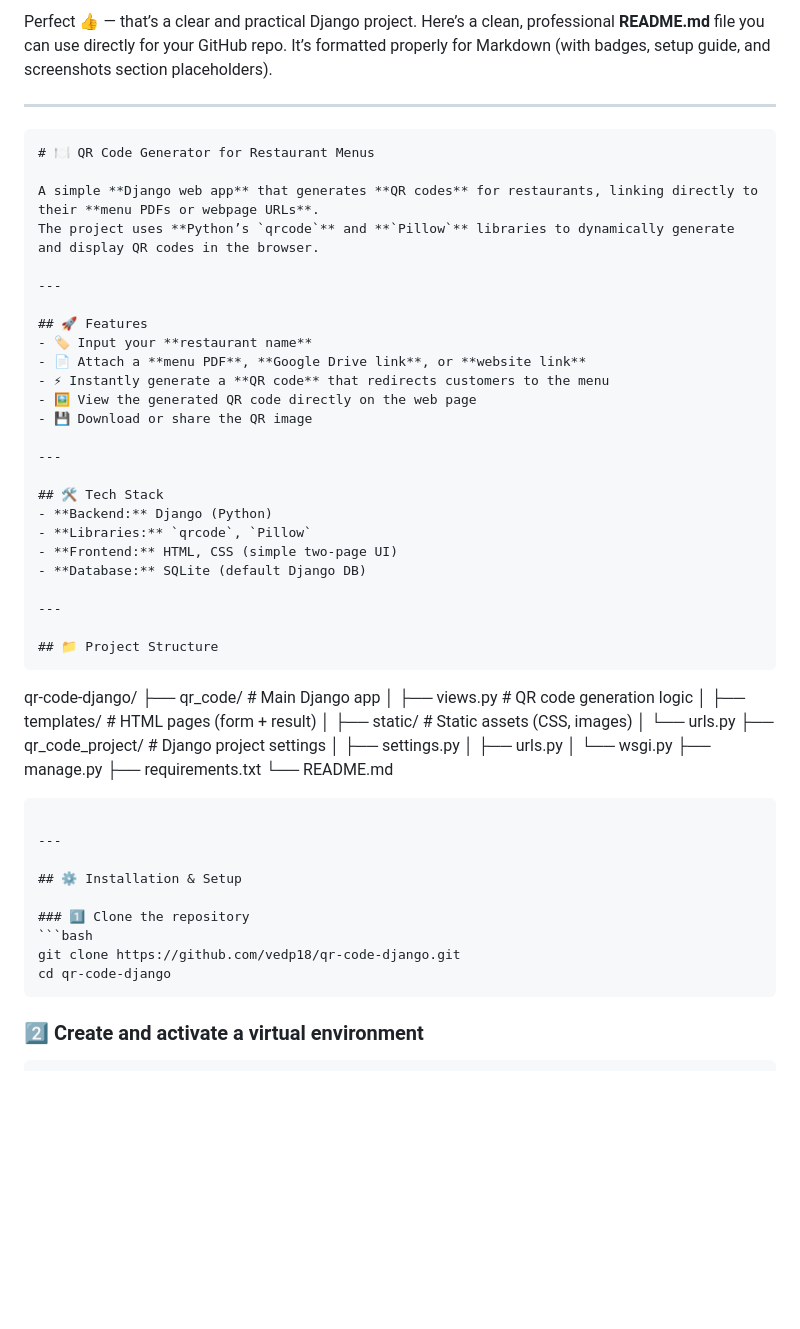
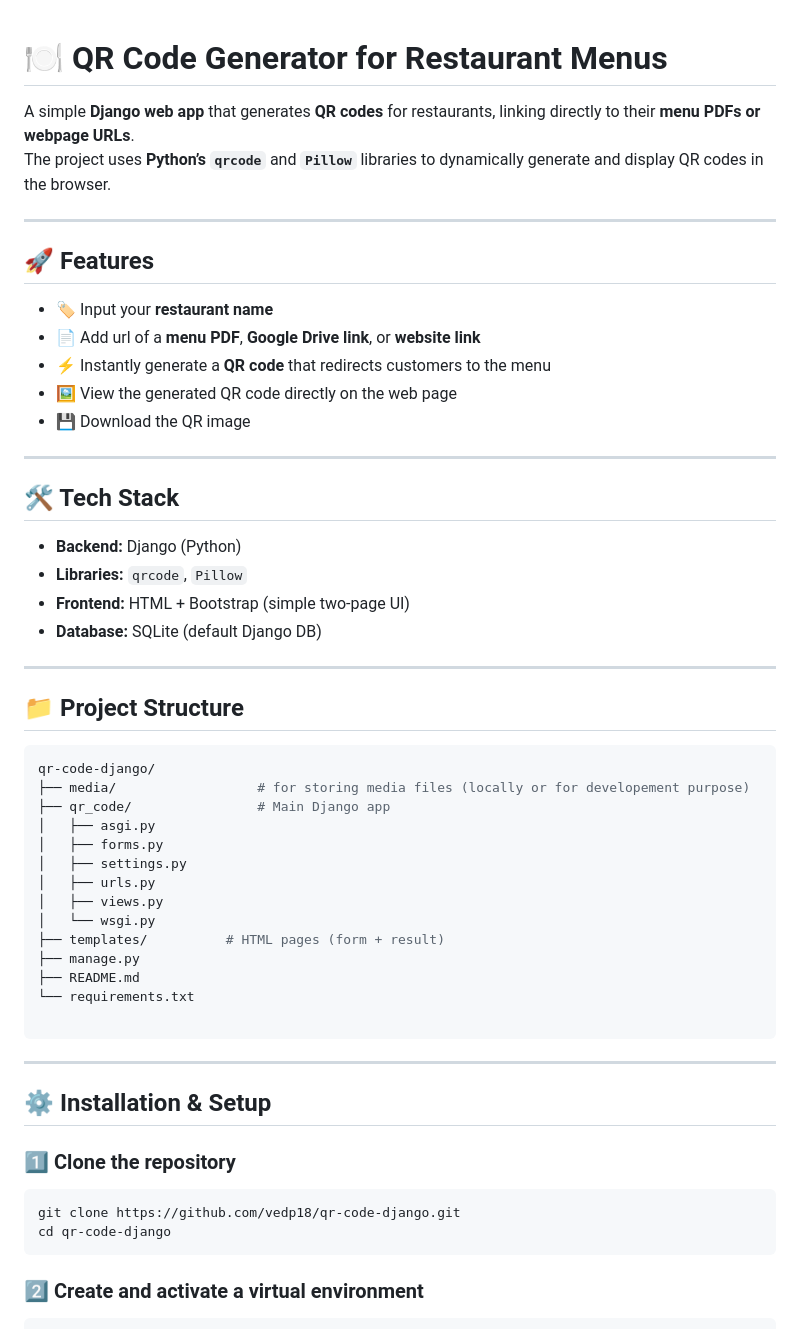
Before and after one commit to vedp18/qr-code-django, a Markdown page: README.md, the part around the change printed below. Drawn GitHub-style; blank space fills up the shorter version.

`````diff
--- a/README.md
+++ b/README.md
@@ -1,10 +1,4 @@
-Perfect 👍 — that’s a clear and practical Django project.
-Here’s a clean, professional **README.md** file you can use directly for your GitHub repo.
-It’s formatted properly for Markdown (with badges, setup guide, and screenshots section placeholders).
 
----
-
-```markdown
 # 🍽️ QR Code Generator for Restaurant Menus
 
 A simple **Django web app** that generates **QR codes** for restaurants, linking directly to their **menu PDFs or webpage URLs**.
@@ -14,39 +8,38 @@ The project uses **Python’s `qrcode`** and **`Pillow`** libraries to dynamical
 
 ## 🚀 Features
 - 🏷️ Input your **restaurant name**
-- 📄 Attach a **menu PDF**, **Google Drive link**, or **website link**
+- 📄 Add url of a **menu PDF**, **Google Drive link**, or **website link**
 - ⚡ Instantly generate a **QR code** that redirects customers to the menu
 - 🖼️ View the generated QR code directly on the web page
-- 💾 Download or share the QR image
+- 💾 Download the QR image
 
 ---
 
 ## 🛠️ Tech Stack
 - **Backend:** Django (Python)
 - **Libraries:** `qrcode`, `Pillow`
-- **Frontend:** HTML, CSS (simple two-page UI)
+- **Frontend:** HTML + Bootstrap (simple two-page UI)
 - **Database:** SQLite (default Django DB)
 
 ---
 
 ## 📁 Project Structure
-```
-
+```bash
 qr-code-django/
+├── media/                  # for storing media files (locally or for developement purpose)
 ├── qr_code/                # Main Django app
-│   ├── views.py            # QR code generation logic
-│   ├── templates/          # HTML pages (form + result)
-│   ├── static/             # Static assets (CSS, images)
-│   └── urls.py
-├── qr_code_project/        # Django project settings
+│   ├── asgi.py
+│   ├── forms.py
 │   ├── settings.py
 │   ├── urls.py
+│   ├── views.py
 │   └── wsgi.py
+├── templates/          # HTML pages (form + result)
 ├── manage.py
-├── requirements.txt
-└── README.md
+├── README.md
+└── requirements.txt
 
-````
+```
 
 ---
 
@@ -56,7 +49,7 @@ qr-code-django/
 ```bash
 git clone https://github.com/vedp18/qr-code-django.git
 cd qr-code-django
-````
+```
 
 ### 2️⃣ Create and activate a virtual environment
 
`````
Also changed, not shown: other parts of README.md (+4 -4 lines), media/blanet_menu.png (deleted), screenshots/home_page.png (added), screenshots/qr_code_page.png (added).
